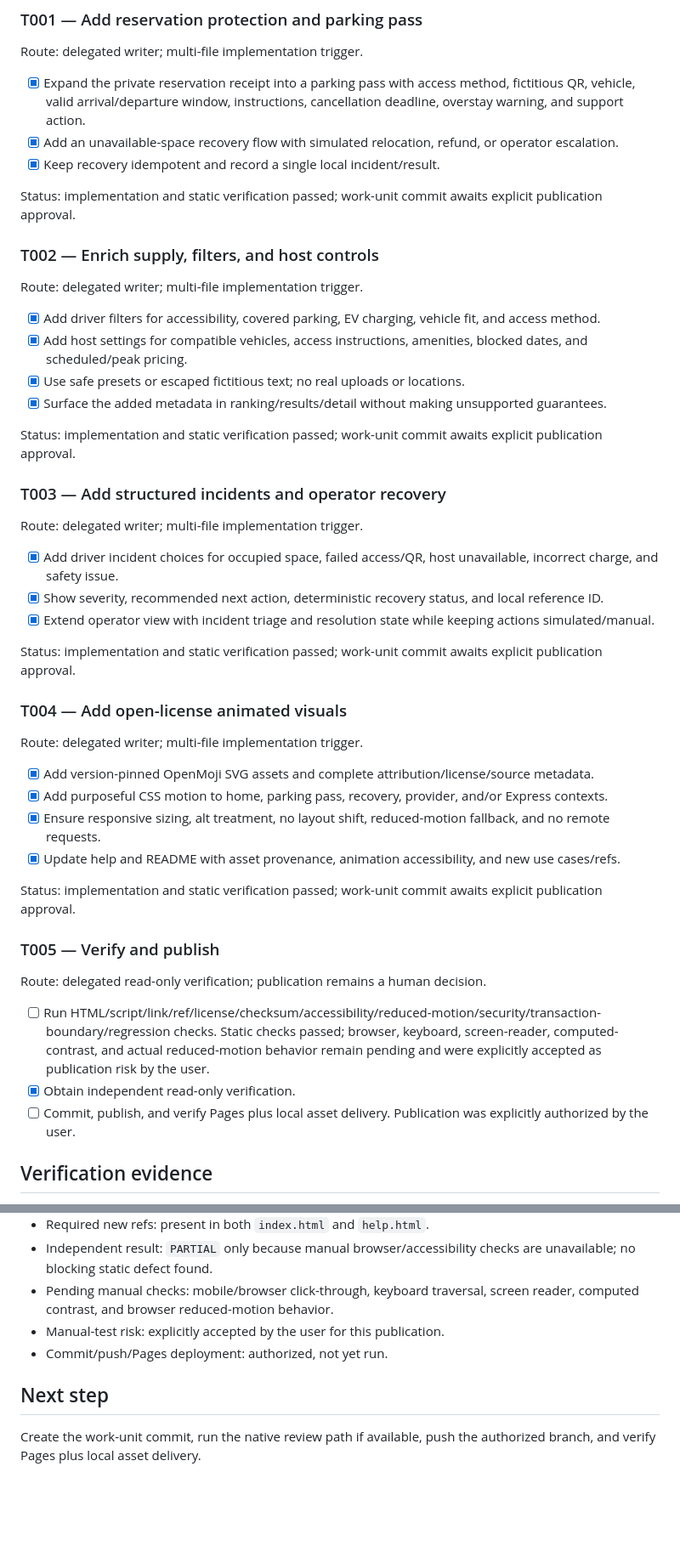
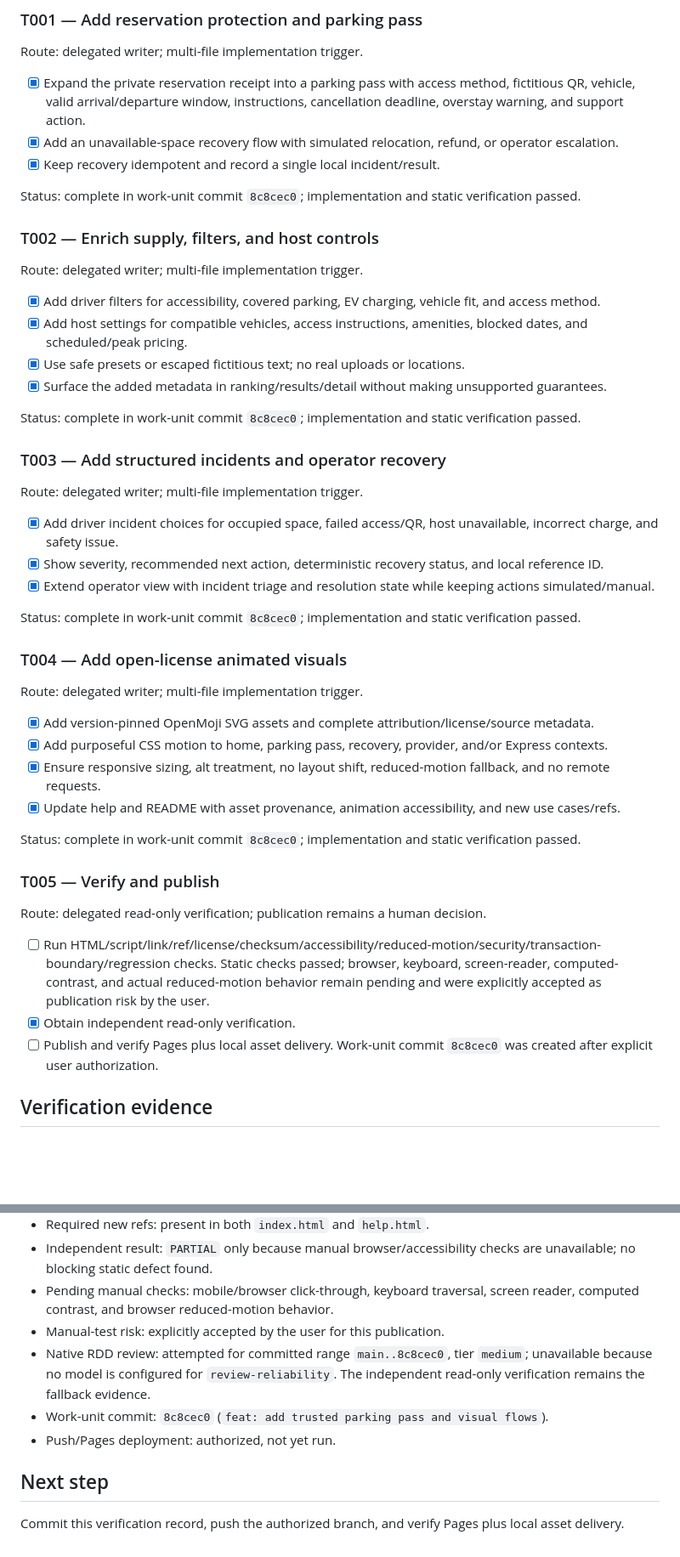
Before and after one commit to hito2026/easypark-prototype, a Markdown page: odd/tasks/trust-visual-iteration.md, 2 parts joined by grey strips. Shown at 85% size. Drawn GitHub-style; blank space fills up the shorter version.

Commit message:
chore: record trust iteration verification

```diff
--- a/odd/tasks/trust-visual-iteration.md
+++ b/odd/tasks/trust-visual-iteration.md
@@ -41,7 +41,7 @@ Route: delegated writer; multi-file implementation trigger.
 - [x] Add an unavailable-space recovery flow with simulated relocation, refund, or operator escalation.
 - [x] Keep recovery idempotent and record a single local incident/result.
 
-Status: implementation and static verification passed; work-unit commit awaits explicit publication approval.
+Status: complete in work-unit commit `8c8cec0`; implementation and static verification passed.
 
 ### T002 — Enrich supply, filters, and host controls
 
@@ -52,7 +52,7 @@ Route: delegated writer; multi-file implementation trigger.
 - [x] Use safe presets or escaped fictitious text; no real uploads or locations.
 - [x] Surface the added metadata in ranking/results/detail without making unsupported guarantees.
 
-Status: implementation and static verification passed; work-unit commit awaits explicit publication approval.
+Status: complete in work-unit commit `8c8cec0`; implementation and static verification passed.
 
 ### T003 — Add structured incidents and operator recovery
 
@@ -62,7 +62,7 @@ Route: delegated writer; multi-file implementation trigger.
 - [x] Show severity, recommended next action, deterministic recovery status, and local reference ID.
 - [x] Extend operator view with incident triage and resolution state while keeping actions simulated/manual.
 
-Status: implementation and static verification passed; work-unit commit awaits explicit publication approval.
+Status: complete in work-unit commit `8c8cec0`; implementation and static verification passed.
 
 ### T004 — Add open-license animated visuals
 
@@ -73,7 +73,7 @@ Route: delegated writer; multi-file implementation trigger.
 - [x] Ensure responsive sizing, alt treatment, no layout shift, reduced-motion fallback, and no remote requests.
 - [x] Update help and README with asset provenance, animation accessibility, and new use cases/refs.
 
-Status: implementation and static verification passed; work-unit commit awaits explicit publication approval.
+Status: complete in work-unit commit `8c8cec0`; implementation and static verification passed.
 
 ### T005 — Verify and publish
 
@@ -81,7 +81,7 @@ Route: delegated read-only verification; publication remains a human decision.
 
 - [ ] Run HTML/script/link/ref/license/checksum/accessibility/reduced-motion/security/transaction-boundary/regression checks. Static checks passed; browser, keyboard, screen-reader, computed-contrast, and actual reduced-motion behavior remain pending and were explicitly accepted as publication risk by the user.
 - [x] Obtain independent read-only verification.
-- [ ] Commit, publish, and verify Pages plus local asset delivery. Publication was explicitly authorized by the user.
+- [ ] Publish and verify Pages plus local asset delivery. Work-unit commit `8c8cec0` was created after explicit user authorization.
 
 ## Verification evidence
 
@@ -93,8 +93,10 @@ Route: delegated read-only verification; publication remains a human decision.
 - Independent result: `PARTIAL` only because manual browser/accessibility checks are unavailable; no blocking static defect found.
 - Pending manual checks: mobile/browser click-through, keyboard traversal, screen reader, computed contrast, and browser reduced-motion behavior.
 - Manual-test risk: explicitly accepted by the user for this publication.
-- Commit/push/Pages deployment: authorized, not yet run.
+- Native RDD review: attempted for committed range `main..8c8cec0`, tier `medium`; unavailable because no model is configured for `review-reliability`. The independent read-only verification remains the fallback evidence.
+- Work-unit commit: `8c8cec0` (`feat: add trusted parking pass and visual flows`).
+- Push/Pages deployment: authorized, not yet run.
 
 ## Next step
 
-Create the work-unit commit, run the native review path if available, push the authorized branch, and verify Pages plus local asset delivery.
+Commit this verification record, push the authorized branch, and verify Pages plus local asset delivery.
```
